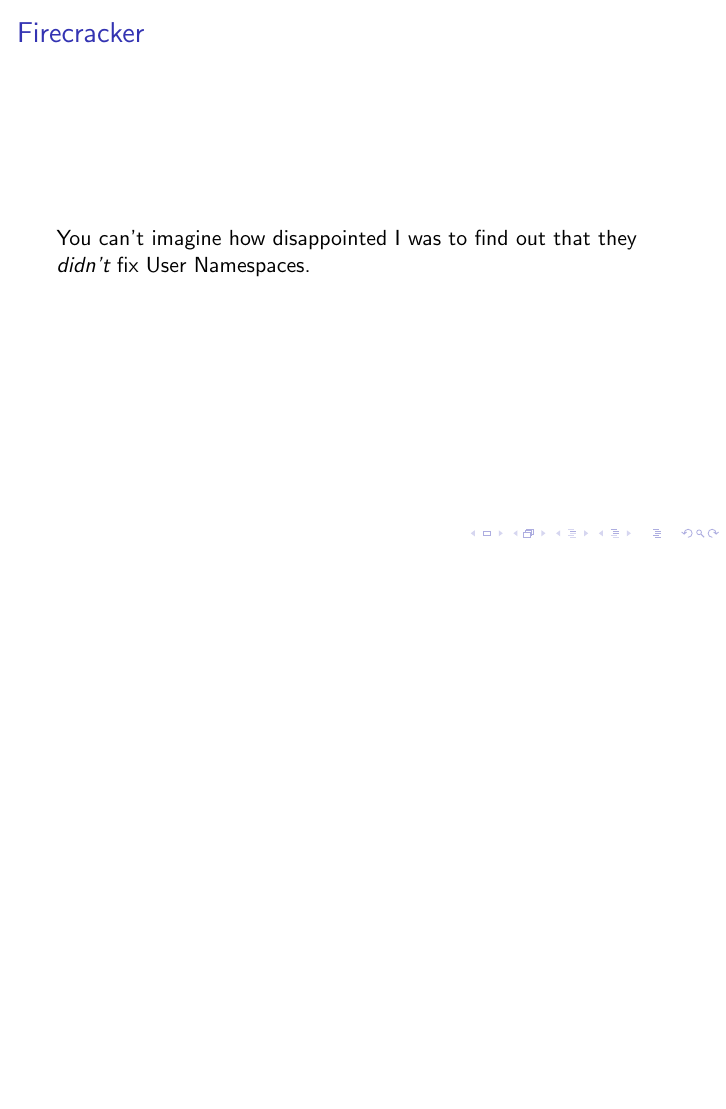
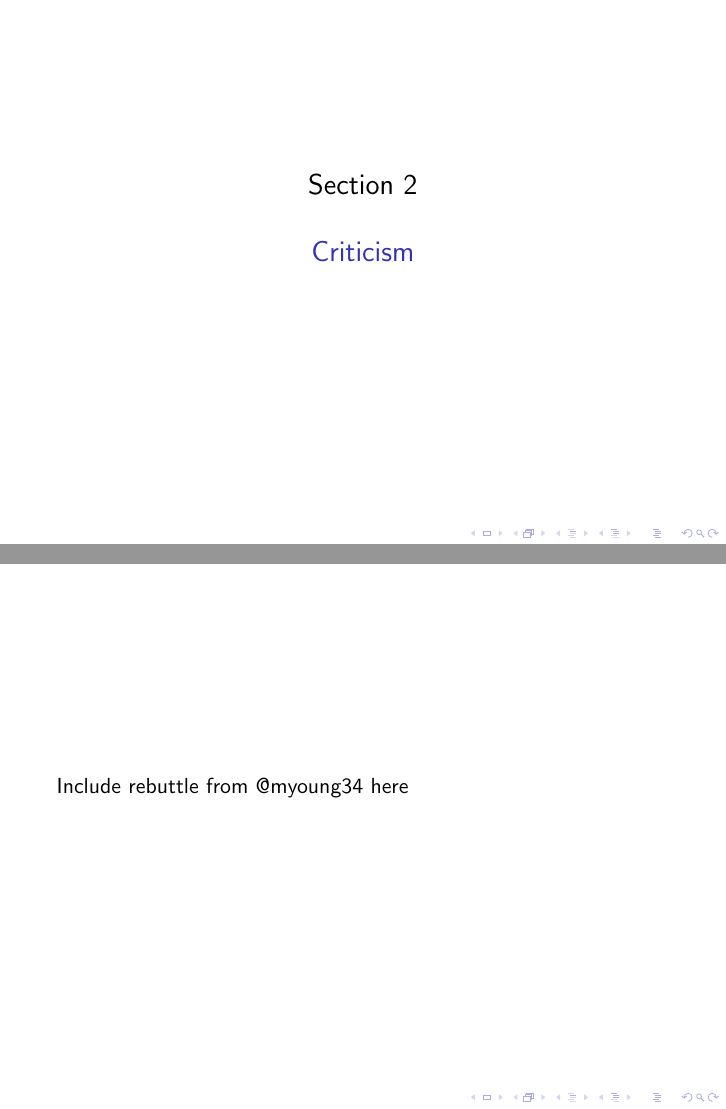
Before and after one commit to robertdfrench/lambda-is-terrible, LaTeX slides (slides.tex): page 11 of 11 before the commit and pages 12 and 13 of 13 after it, the two joined at a grey line, the shorter picture padded with empty space. Compiled offline with pdfLaTeX.

Commit message:
Include section for to address #1

```diff
--- a/slides.tex
+++ b/slides.tex
@@ -50,4 +50,11 @@
 	User Namespaces.
 \end{frame}
 
+\section{Criticism}
+\frame{\sectionpage}
+
+\begin{frame}
+	Include rebuttle from @myoung34 here
+\end{frame}
+
 \end{document}
```
